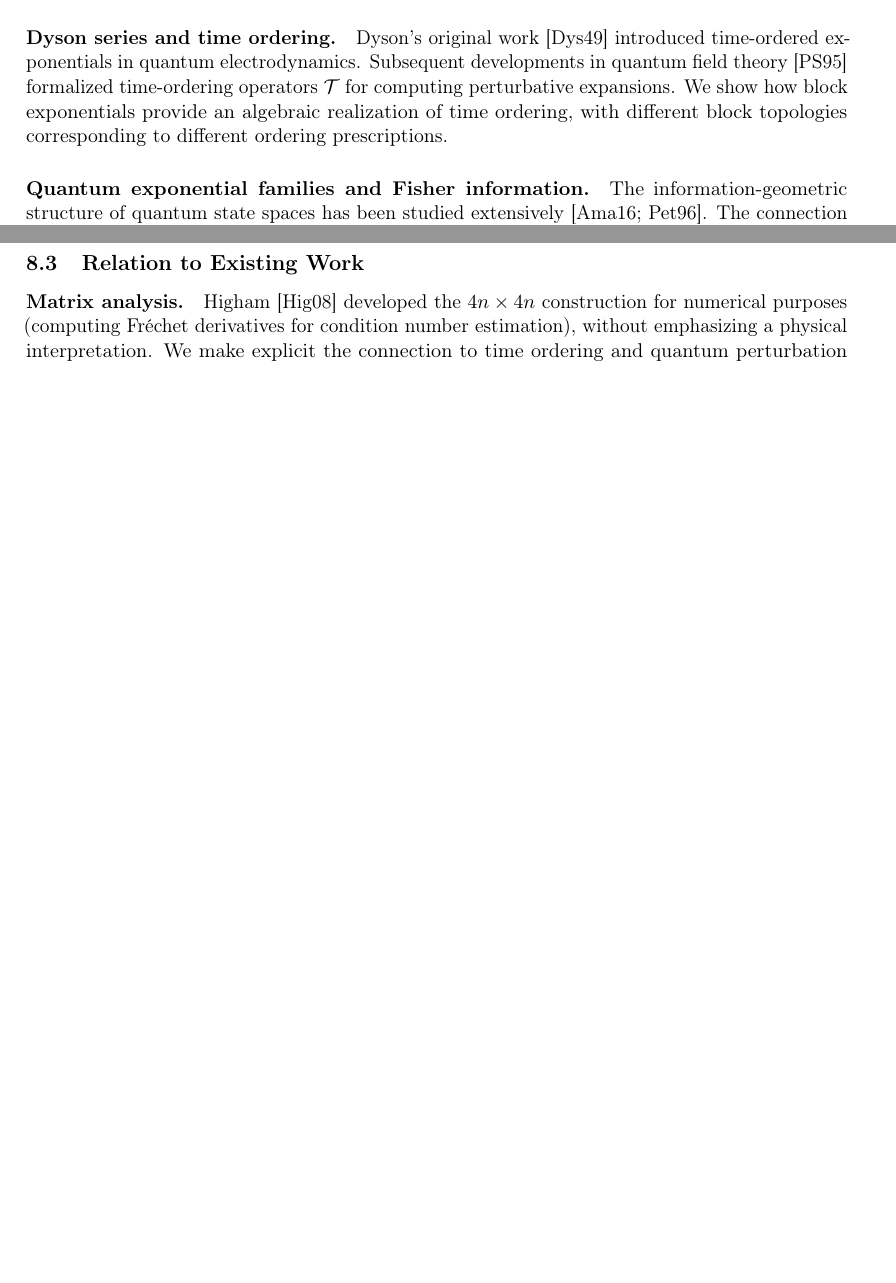
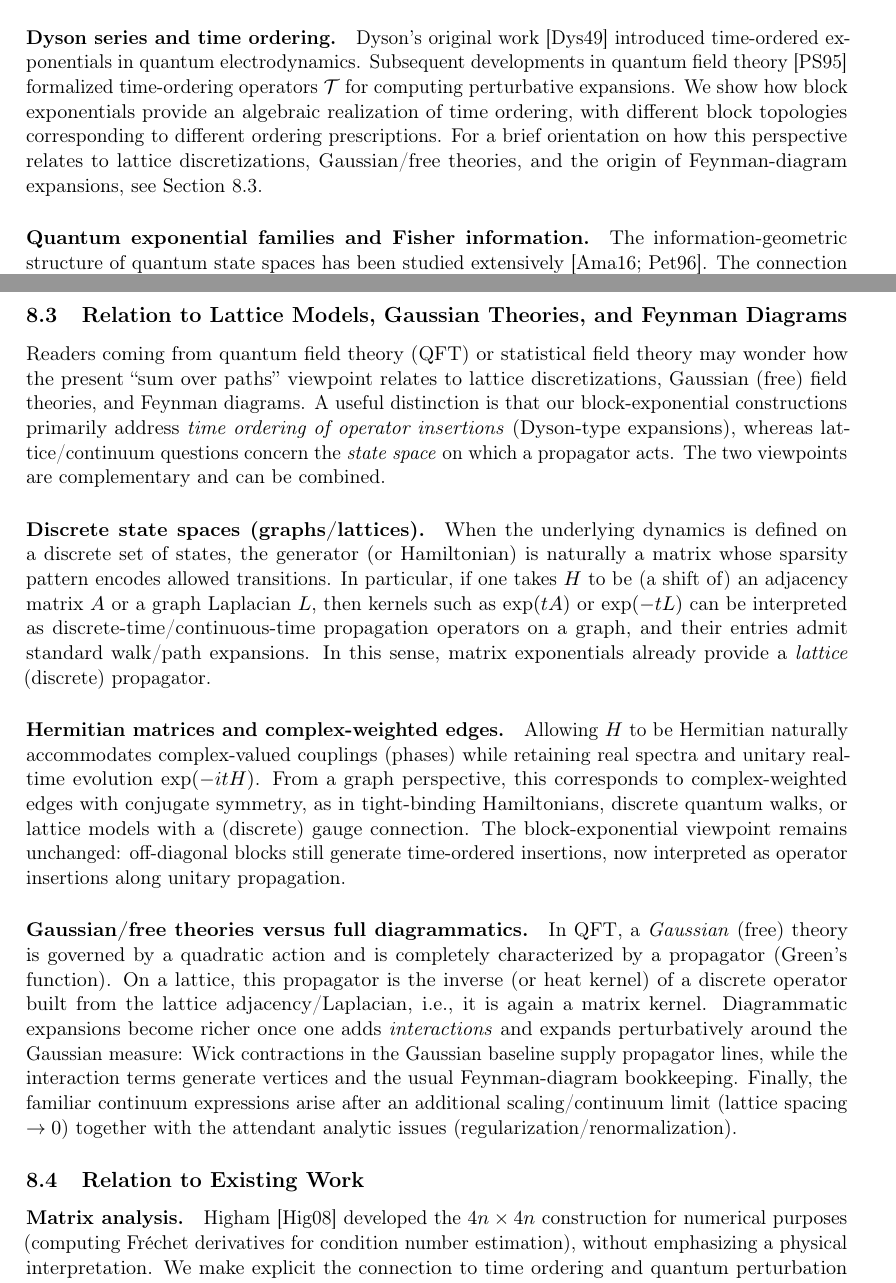
Before and after one commit to lawrennd/block-matrix-exponential-generating-functions, a LaTeX paper (block-matrix-exponentials.tex): two parts of pages 5 and 17 of 23 before the commit and two parts of pages 5 and 18 of 23 after it, joined at a grey line, cut so that both start at the same text, the shorter picture padded with empty space. Compiled offline with pdfLaTeX.

Commit message:
Clarify relation to lattice QFT and Feynman diagrams

```diff
--- a/block-matrix-exponentials.tex
+++ b/block-matrix-exponentials.tex
@@ -195,6 +195,7 @@ Najfeld and Havel~\cite{najfeld1995derivatives} introduced a $3n \times 3n$ bloc
 
 \paragraph{Dyson series and time ordering.}
 Dyson's original work~\cite{Dyson-radiation49} introduced time-ordered exponentials in quantum electrodynamics. Subsequent developments in quantum field theory~\cite{peskin1995introduction} formalized time-ordering operators $\mathcal{T}$ for computing perturbative expansions. We show how block exponentials provide an algebraic realization of time ordering, with different block topologies corresponding to different ordering prescriptions.
+For a brief orientation on how this perspective relates to lattice discretizations, Gaussian/free theories, and the origin of Feynman-diagram expansions, see \Cref{subsec:lattice_qft_feynman}.
 
 \paragraph{Quantum exponential families and Fisher information.}
 The information-geometric structure of quantum state spaces has been studied extensively~\cite{amari2016information,petz1996monotone}. The connection between quantum Fisher information and the Kubo--Mori inner product is well known~\cite{petz2008introduction}. We demonstrate how block exponential constructions provide a practical computational method for these quantities.
@@ -934,6 +935,20 @@ The block exponential provides a \emph{finite-dimensional algebraic model} of th
 
 This provides an algebraic perspective on path integrals: the ``sum over paths'' emerges naturally from the exponential series, not as a separate construction.
 
+\subsection{Relation to Lattice Models, Gaussian Theories, and Feynman Diagrams}
+\label{subsec:lattice_qft_feynman}
+
+Readers coming from quantum field theory (QFT) or statistical field theory may wonder how the present ``sum over paths'' viewpoint relates to lattice discretizations, Gaussian (free) field theories, and Feynman diagrams. A useful distinction is that our block-exponential constructions primarily address \emph{time ordering of operator insertions} (Dyson-type expansions), whereas lattice/continuum questions concern the \emph{state space} on which a propagator acts. The two viewpoints are complementary and can be combined.
+
+\paragraph{Discrete state spaces (graphs/lattices).}
+When the underlying dynamics is defined on a discrete set of states, the generator (or Hamiltonian) is naturally a matrix whose sparsity pattern encodes allowed transitions. In particular, if one takes $H$ to be (a shift of) an adjacency matrix $A$ or a graph Laplacian $L$, then kernels such as $\exp(tA)$ or $\exp(-tL)$ can be interpreted as discrete-time/continuous-time propagation operators on a graph, and their entries admit standard walk/path expansions. In this sense, matrix exponentials already provide a \emph{lattice} (discrete) propagator.
+
+\paragraph{Hermitian matrices and complex-weighted edges.}
+Allowing $H$ to be Hermitian naturally accommodates complex-valued couplings (phases) while retaining real spectra and unitary real-time evolution $\exp(-itH)$. From a graph perspective, this corresponds to complex-weighted edges with conjugate symmetry, as in tight-binding Hamiltonians, discrete quantum walks, or lattice models with a (discrete) gauge connection. The block-exponential viewpoint remains unchanged: off-diagonal blocks still generate time-ordered insertions, now interpreted as operator insertions along unitary propagation.
+
+\paragraph{Gaussian/free theories versus full diagrammatics.}
+In QFT, a \emph{Gaussian} (free) theory is governed by a quadratic action and is completely characterized by a propagator (Green's function). On a lattice, this propagator is the inverse (or heat kernel) of a discrete operator built from the lattice adjacency/Laplacian, i.e., it is again a matrix kernel. Diagrammatic expansions become richer once one adds \emph{interactions} and expands perturbatively around the Gaussian measure: Wick contractions in the Gaussian baseline supply propagator lines, while the interaction terms generate vertices and the usual Feynman-diagram bookkeeping. Finally, the familiar continuum expressions arise after an additional scaling/continuum limit (lattice spacing $\to 0$) together with the attendant analytic issues (regularization/renormalization).
+
 \subsection{Relation to Existing Work}
 \label{subsec:relation_existing_work}
 
```
